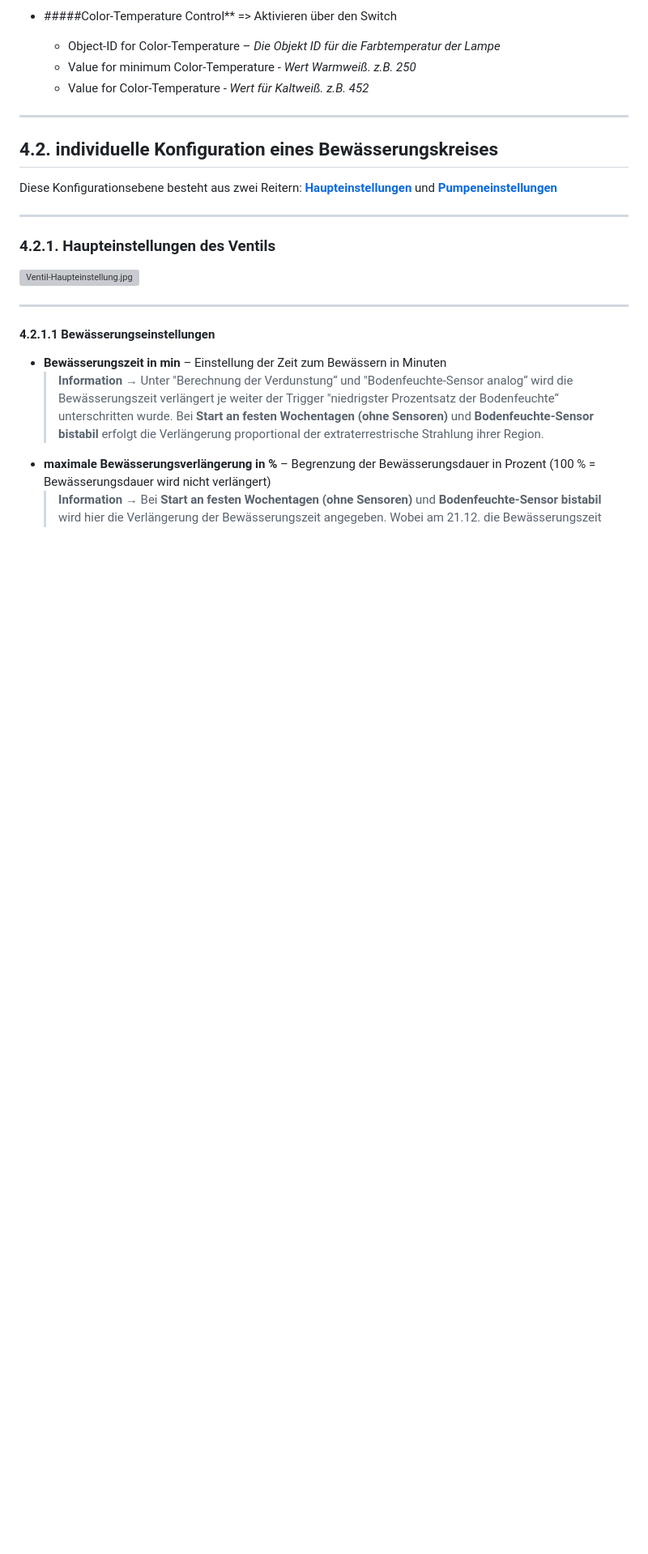
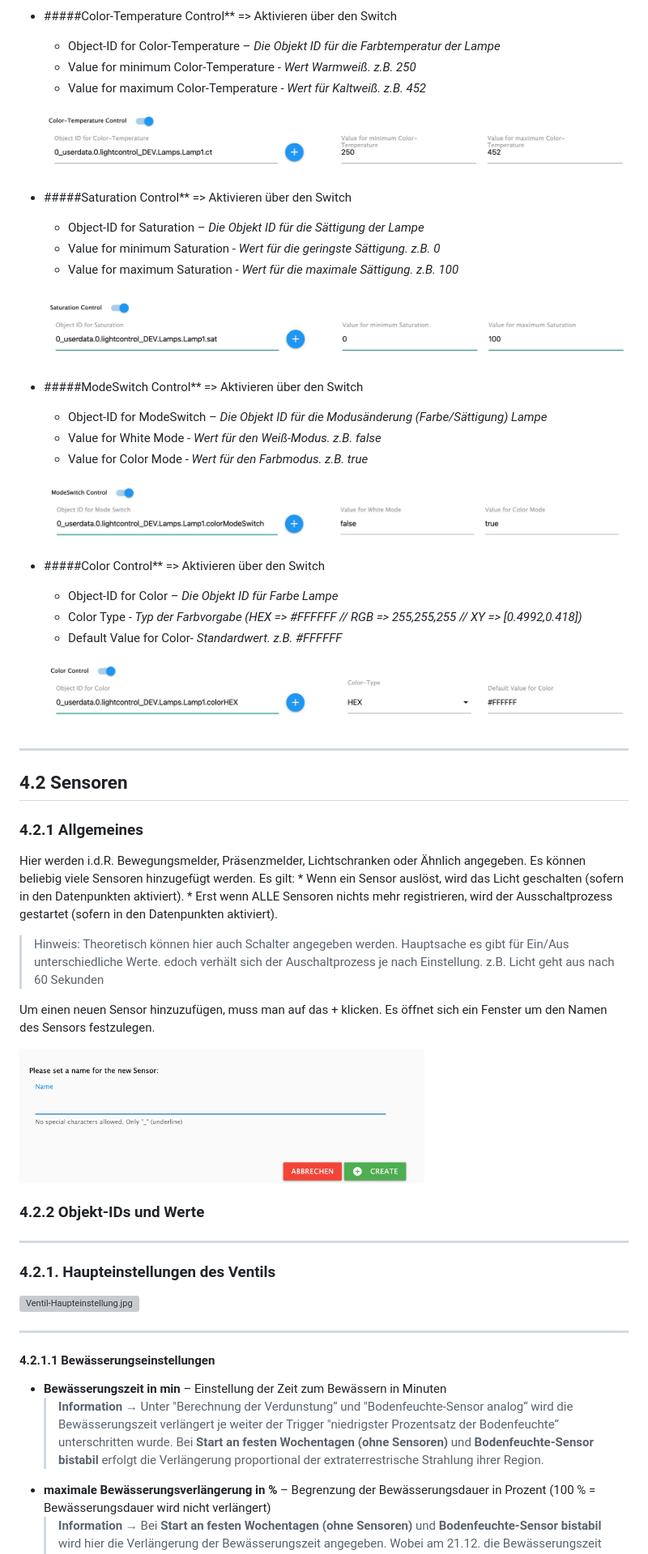
Before and after one commit to Schmakus/ioBroker.lightcontrol, a Markdown page: docs/de/lightcontrol.md, the part around the change printed below. Shown: that part at 81% size. GitHub-like rendering; pictures changed too: docs/de/img/newSensor.jpg (added); blank space fills up the shorter version; grey boxes are pictures that could not be loaded.

```diff
--- a/docs/de/lightcontrol.md
+++ b/docs/de/lightcontrol.md
@@ -132,18 +140,52 @@ Dabei bitte die Datenpunkte mit STATE (o. ä.) auswählen. NICHT das Gerät als
 * #####Color-Temperature Control** => Aktivieren über den Switch
     * Object-ID for Color-Temperature – *Die Objekt ID für die Farbtemperatur der Lampe*
     * Value for minimum Color-Temperature - *Wert Warmweiß. z.B. 250*
-    * Value for Color-Temperature - *Wert für Kaltweiß. z.B. 452*
+    * Value for maximum Color-Temperature - *Wert für Kaltweiß. z.B. 452*
 
+    ![08_lights_ct.jpg](img/08_lights_ct.jpg)
 
+* #####Saturation Control** => Aktivieren über den Switch
+    * Object-ID for Saturation – *Die Objekt ID für die Sättigung der Lampe*
+    * Value for minimum Saturation - *Wert für die geringste Sättigung. z.B. 0*
+    * Value for maximum Saturation - *Wert für die maximale Sättigung. z.B. 100*
 
+    ![09_lights_sat.jpg](img/09_lights_sat.jpg)
+
+* #####ModeSwitch Control** => Aktivieren über den Switch
+    * Object-ID for ModeSwitch – *Die Objekt ID für die Modusänderung (Farbe/Sättigung) Lampe*
+    * Value for White Mode - *Wert für den Weiß-Modus. z.B. false*
+    * Value for Color Mode - *Wert für den Farbmodus. z.B. true*
+
+    ![10_lights_modeswitch.jpg](img/10_lights_modeswitch.jpg)
+
+* #####Color Control** => Aktivieren über den Switch
+    * Object-ID for Color – *Die Objekt ID für Farbe Lampe*
+    * Color Type - *Typ der Farbvorgabe (HEX => #FFFFFF // RGB => 255,255,255 // XY => [0.4992,0.418])*
+    * Default Value for Color- *Standardwert. z.B. #FFFFFF*
+
+    ![11_lights_color.jpg](img/11_lights_color.jpg)
 
 ---
 
+<a id="42-Sensoren"></a>
+## 4.2 Sensoren
+<a id="421-Allgemeines"></a>
+### 4.2.1 Allgemeines
 
-<a id="42-individuelle-konfiguration-eines-bewsserungskreises"></a>
-## 4.2. individuelle Konfiguration eines Bewässerungskreises
+Hier werden i.d.R. Bewegungsmelder, Präsenzmelder, Lichtschranken oder Ähnlich angegeben.
+Es können beliebig viele Sensoren hinzugefügt werden.
+Es gilt:
+    * Wenn ein Sensor auslöst, wird das Licht geschalten (sofern in den Datenpunkten aktiviert).
+    * Erst wenn ALLE Sensoren nichts mehr registrieren, wird der Ausschaltprozess gestartet (sofern in den Datenpunkten aktiviert).
 
-Diese Konfigurationsebene besteht aus zwei Reitern: [**Haupteinstellungen**](#421-haupteinstellungen-des-ventils) und [**Pumpeneinstellungen**](#422-pumpeneinstellungen-des-ventils)
+> Hinweis: Theoretisch können hier auch Schalter angegeben werden. Hauptsache es gibt für Ein/Aus unterschiedliche Werte. edoch verhält sich der Auschaltprozess je nach Einstellung. z.B. Licht geht aus nach 60 Sekunden
+
+Um einen neuen Sensor hinzuzufügen, muss man auf das + klicken. Es öffnet sich ein Fenster um den Namen des Sensors festzulegen.
+
+<img src="img/newSensor.jpg" width="500px">
+
+<a id="422-objektidundwerte"></a>
+### 4.2.2 Objekt-IDs und Werte
 
 ---
 
```
Also changed, not shown: other parts of docs/de/lightcontrol.md (+21 -13 lines).
